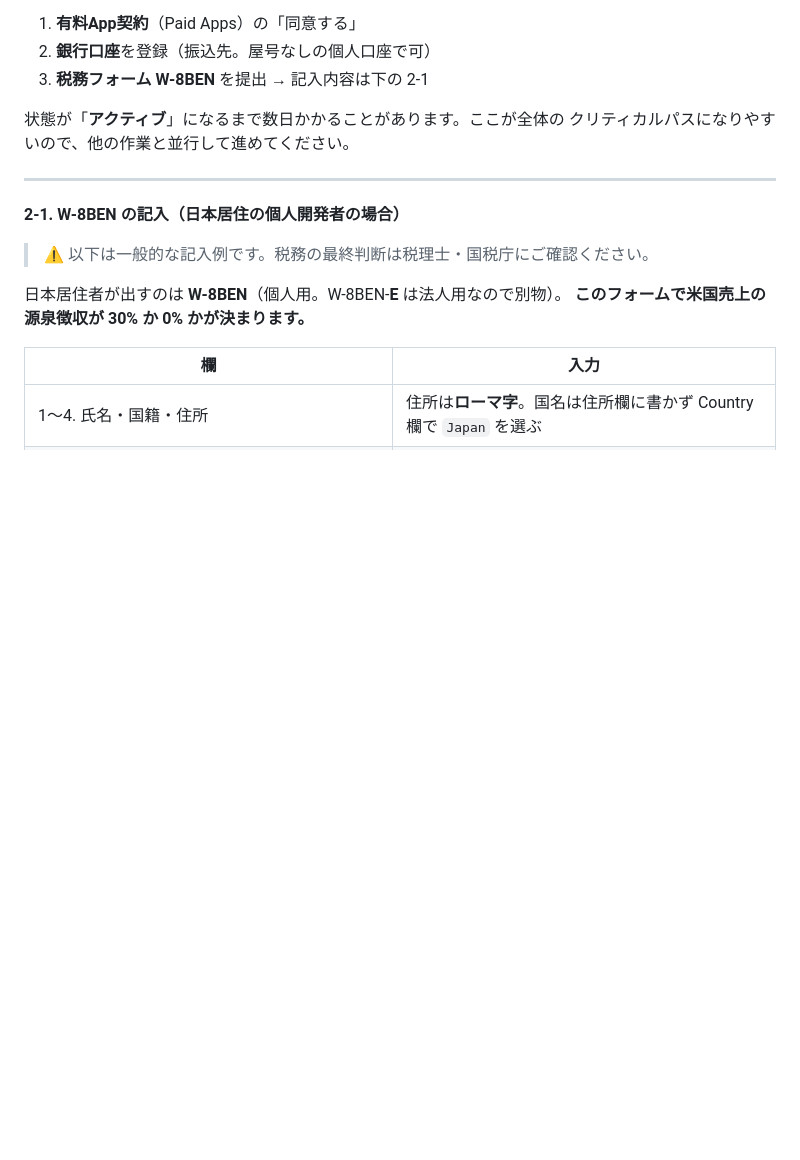
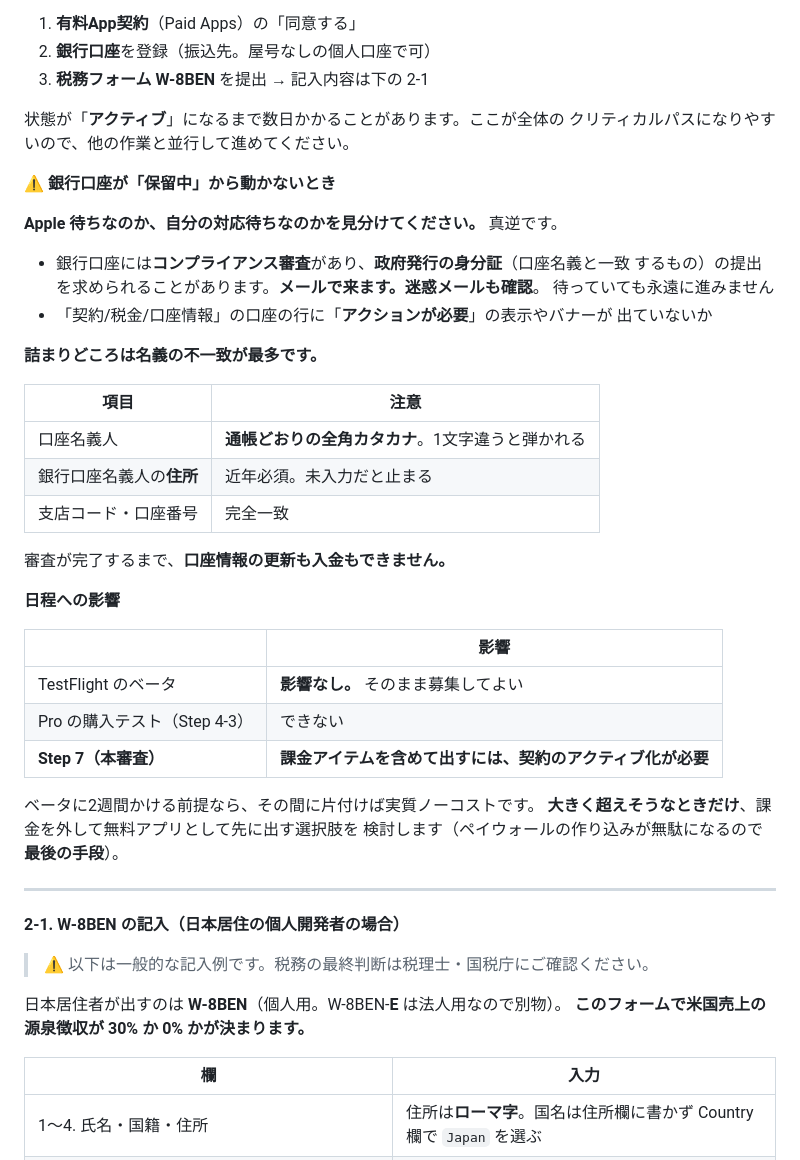
Before and after one commit to souru67-dot/gh_test_repo, a Markdown page: docs/IOS_LAUNCH_GUIDE.md, the part around the change. Rendered like a GitHub page; blank space fills up the shorter version.

Commit message:
docs: 銀行口座が保留中から動かないときの見分け方を追加
Step 2 に、Apple 待ちと自分の対応待ちの見分け方を追記。銀行口座には
コンプライアンス審査があり、政府発行の身分証の提出をメールで求められる
ことがあるため、待っていても進まない場合がある。

- 詰まりどころの表（通帳どおりの全角カタカナ、名義人の住所が近年必須、
  支店コード・口座番号）
- 日程への影響を整理。ベータには影響しないが、課金アイテムを含めた
  Step 7 の提出には契約のアクティブ化が必要
- 大幅に遅れる場合の最後の手段として、課金を外して無料で先に出す選択肢

Co-Authored-By: Claude Opus 5 <noreply@anthropic.com>
Claude-Session: https://claude.ai/code/session_01UFLipPVndm97PufGCK3hcM

```diff
--- a/docs/IOS_LAUNCH_GUIDE.md
+++ b/docs/IOS_LAUNCH_GUIDE.md
@@ -734,6 +734,38 @@ App Store Connect → **契約/税金/口座情報**（Agreements, Tax, and Bank
 状態が「**アクティブ**」になるまで数日かかることがあります。ここが全体の
 クリティカルパスになりやすいので、他の作業と並行して進めてください。
 
+**⚠️ 銀行口座が「保留中」から動かないとき**
+
+**Apple 待ちなのか、自分の対応待ちなのかを見分けてください。** 真逆です。
+
+- 銀行口座には**コンプライアンス審査**があり、**政府発行の身分証**（口座名義と一致
+  するもの）の提出を求められることがあります。**メールで来ます。迷惑メールも確認**。
+  待っていても永遠に進みません
+- 「契約/税金/口座情報」の口座の行に「**アクションが必要**」の表示やバナーが
+  出ていないか
+
+**詰まりどころは名義の不一致が最多です。**
+
+| 項目 | 注意 |
+|---|---|
+| 口座名義人 | **通帳どおりの全角カタカナ**。1文字違うと弾かれる |
+| 銀行口座名義人の**住所** | 近年必須。未入力だと止まる |
+| 支店コード・口座番号 | 完全一致 |
+
+審査が完了するまで、**口座情報の更新も入金もできません。**
+
+**日程への影響**
+
+| | 影響 |
+|---|---|
+| TestFlight のベータ | **影響なし。** そのまま募集してよい |
+| Pro の購入テスト（Step 4-3） | できない |
+| **Step 7（本審査）** | **課金アイテムを含めて出すには、契約のアクティブ化が必要** |
+
+ベータに2週間かける前提なら、その間に片付けば実質ノーコストです。
+**大きく超えそうなときだけ**、課金を外して無料アプリとして先に出す選択肢を
+検討します（ペイウォールの作り込みが無駄になるので**最後の手段**）。
+
 ---
 
 **2-1. W-8BEN の記入（日本居住の個人開発者の場合）**
```
